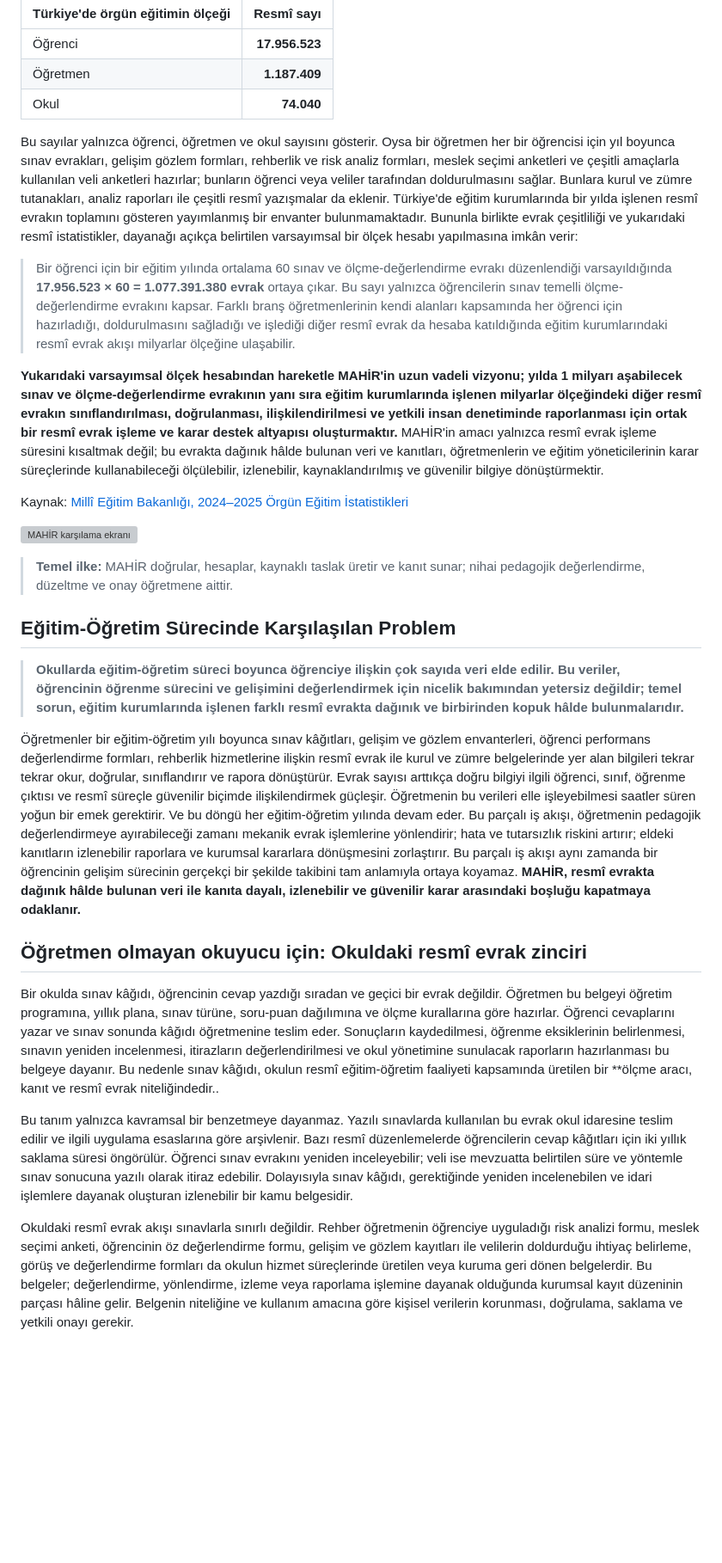
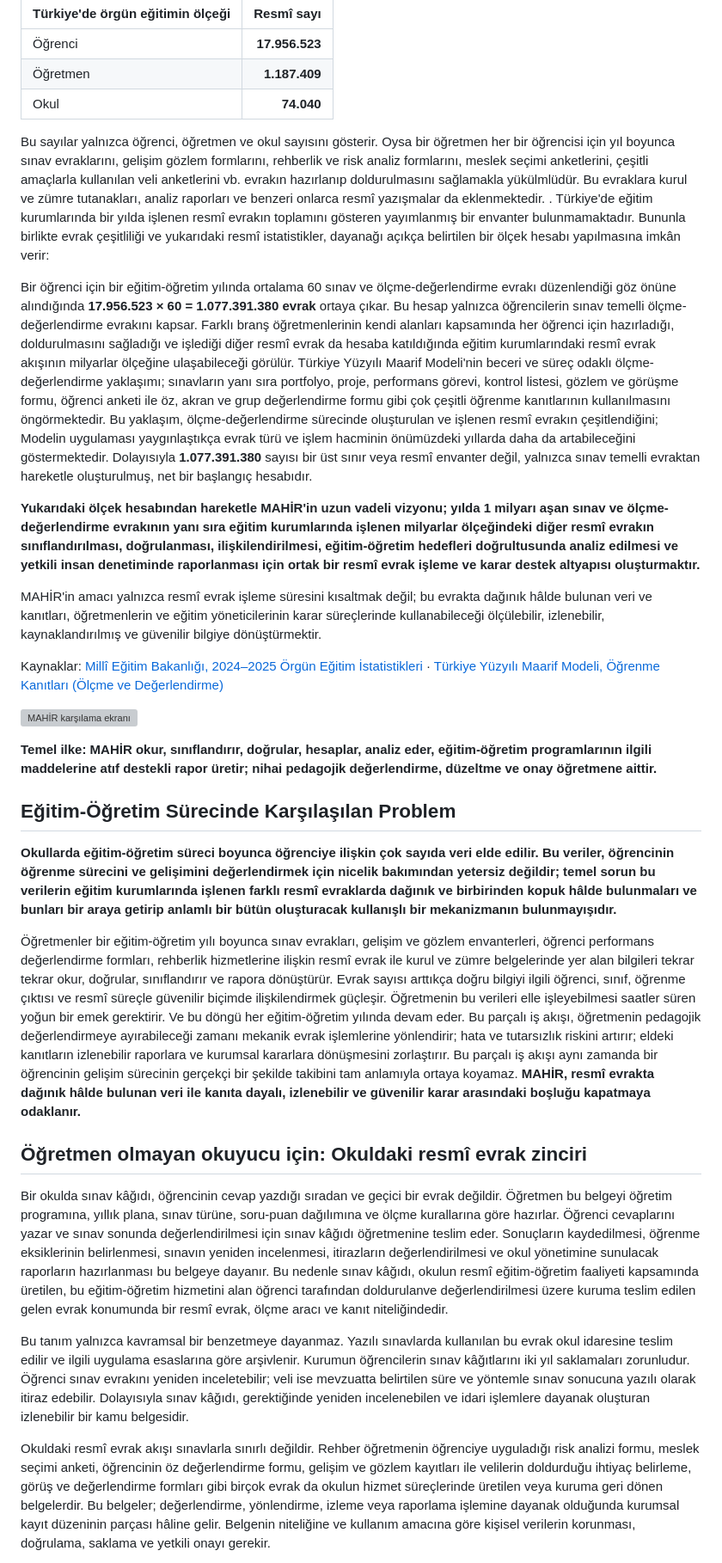
Before and after one commit to peykan1071/MAHIR-PROTOTIP-HTML, a Markdown page: README.md, the part around the change printed below. Shown: that part at 86% size. Drawn GitHub-style; blank space fills up the shorter version; grey boxes are pictures that could not be loaded.

```diff
--- a/README.md
+++ b/README.md
@@ -16,31 +16,33 @@ Millî Eğitim Bakanlığının yayımladığı 2024–2025 örgün eğitim ista
 | Öğretmen | **1.187.409** |
 | Okul | **74.040** |
 
-Bu sayılar yalnızca öğrenci, öğretmen ve okul sayısını gösterir. Oysa bir öğretmen her bir öğrencisi için yıl boyunca sınav evrakları, gelişim gözlem formları, rehberlik ve risk analiz formları, meslek seçimi anketleri ve çeşitli amaçlarla kullanılan veli anketleri hazırlar; bunların öğrenci veya veliler tarafından doldurulmasını sağlar. Bunlara kurul ve zümre tutanakları, analiz raporları ile çeşitli resmî yazışmalar da eklenir. Türkiye'de eğitim kurumlarında bir yılda işlenen resmî evrakın toplamını gösteren yayımlanmış bir envanter bulunmamaktadır. Bununla birlikte evrak çeşitliliği ve yukarıdaki resmî istatistikler, dayanağı açıkça belirtilen varsayımsal bir ölçek hesabı yapılmasına imkân verir:
+Bu sayılar yalnızca öğrenci, öğretmen ve okul sayısını gösterir. Oysa bir öğretmen her bir öğrencisi için yıl boyunca sınav evraklarını, gelişim gözlem formlarını, rehberlik ve risk analiz formlarını, meslek seçimi anketlerini, çeşitli amaçlarla kullanılan veli anketlerini vb. evrakın hazırlanıp doldurulmasını sağlamakla yükülmlüdür. Bu evraklara kurul ve zümre tutanakları, analiz raporları ve benzeri onlarca resmî yazışmalar da eklenmektedir. . Türkiye'de eğitim kurumlarında bir yılda işlenen resmî evrakın toplamını gösteren yayımlanmış bir envanter bulunmamaktadır. Bununla birlikte evrak çeşitliliği ve yukarıdaki resmî istatistikler, dayanağı açıkça belirtilen bir ölçek hesabı yapılmasına imkân verir:
 
-> Bir öğrenci için bir eğitim yılında ortalama 60 sınav ve ölçme-değerlendirme evrakı düzenlendiği varsayıldığında **17.956.523 × 60 = 1.077.391.380 evrak** ortaya çıkar. Bu sayı yalnızca öğrencilerin sınav temelli ölçme-değerlendirme evrakını kapsar. Farklı branş öğretmenlerinin kendi alanları kapsamında her öğrenci için hazırladığı, doldurulmasını sağladığı ve işlediği diğer resmî evrak da hesaba katıldığında eğitim kurumlarındaki resmî evrak akışı milyarlar ölçeğine ulaşabilir.
+Bir öğrenci için bir eğitim-öğretim yılında ortalama 60 sınav ve ölçme-değerlendirme evrakı düzenlendiği göz önüne alındığında **17.956.523 × 60 = 1.077.391.380 evrak** ortaya çıkar. Bu hesap yalnızca öğrencilerin sınav temelli ölçme-değerlendirme evrakını kapsar. Farklı branş öğretmenlerinin kendi alanları kapsamında her öğrenci için hazırladığı, doldurulmasını sağladığı ve işlediği diğer resmî evrak da hesaba katıldığında eğitim kurumlarındaki resmî evrak akışının milyarlar ölçeğine ulaşabileceği görülür. Türkiye Yüzyılı Maarif Modeli'nin beceri ve süreç odaklı ölçme-değerlendirme yaklaşımı; sınavların yanı sıra portfolyo, proje, performans görevi, kontrol listesi, gözlem ve görüşme formu, öğrenci anketi ile öz, akran ve grup değerlendirme formu gibi çok çeşitli öğrenme kanıtlarının kullanılmasını öngörmektedir. Bu yaklaşım, ölçme-değerlendirme sürecinde oluşturulan ve işlenen resmî evrakın çeşitlendiğini; Modelin uygulaması yaygınlaştıkça evrak türü ve işlem hacminin önümüzdeki yıllarda daha da artabileceğini göstermektedir. Dolayısıyla **1.077.391.380** sayısı bir üst sınır veya resmî envanter değil, yalnızca sınav temelli evraktan hareketle oluşturulmuş,  net bir başlangıç hesabıdır.
 
-**Yukarıdaki varsayımsal ölçek hesabından hareketle MAHİR'in uzun vadeli vizyonu; yılda 1 milyarı aşabilecek sınav ve ölçme-değerlendirme evrakının yanı sıra eğitim kurumlarında işlenen milyarlar ölçeğindeki diğer resmî evrakın sınıflandırılması, doğrulanması, ilişkilendirilmesi ve yetkili insan denetiminde raporlanması için ortak bir resmî evrak işleme ve karar destek altyapısı oluşturmaktır.** MAHİR'in amacı yalnızca resmî evrak işleme süresini kısaltmak değil; bu evrakta dağınık hâlde bulunan veri ve kanıtları, öğretmenlerin ve eğitim yöneticilerinin karar süreçlerinde kullanabileceği ölçülebilir, izlenebilir, kaynaklandırılmış ve güvenilir bilgiye dönüştürmektir.
+**Yukarıdaki ölçek hesabından hareketle MAHİR'in uzun vadeli vizyonu; yılda 1 milyarı aşan sınav ve ölçme-değerlendirme evrakının yanı sıra eğitim kurumlarında işlenen milyarlar ölçeğindeki diğer resmî evrakın sınıflandırılması, doğrulanması, ilişkilendirilmesi, eğitim-öğretim hedefleri doğrultusunda analiz edilmesi ve yetkili insan denetiminde raporlanması için ortak bir resmî evrak işleme ve karar destek altyapısı oluşturmaktır.**
 
-Kaynak: [Millî Eğitim Bakanlığı, 2024–2025 Örgün Eğitim İstatistikleri](https://www.meb.gov.tr/2024-2025-orgun-egitim-istatistikleri-aciklandi//haber/38473/tr)
+MAHİR'in amacı yalnızca resmî evrak işleme süresini kısaltmak değil; bu evrakta dağınık hâlde bulunan veri ve kanıtları, öğretmenlerin ve eğitim yöneticilerinin karar süreçlerinde kullanabileceği ölçülebilir, izlenebilir, kaynaklandırılmış ve güvenilir bilgiye dönüştürmektir.
+
+Kaynaklar: [Millî Eğitim Bakanlığı, 2024–2025 Örgün Eğitim İstatistikleri](https://www.meb.gov.tr/2024-2025-orgun-egitim-istatistikleri-aciklandi//haber/38473/tr) · [Türkiye Yüzyılı Maarif Modeli, Öğrenme Kanıtları (Ölçme ve Değerlendirme)](https://tymm.meb.gov.tr/olcme-degerlendirme)
 
 ![MAHİR karşılama ekranı](assets/readme/01-karsilama.png)
 
-> **Temel ilke:** MAHİR doğrular, hesaplar, kaynaklı taslak üretir ve kanıt sunar; nihai pedagojik değerlendirme, düzeltme ve onay öğretmene aittir.
+**Temel ilke: MAHİR okur, sınıflandırır, doğrular, hesaplar, analiz eder, eğitim-öğretim programlarının ilgili maddelerine atıf destekli rapor üretir; nihai pedagojik değerlendirme, düzeltme ve onay öğretmene aittir.**
 
 ## Eğitim-Öğretim Sürecinde Karşılaşılan Problem
 
-> **Okullarda eğitim-öğretim süreci boyunca öğrenciye ilişkin çok sayıda veri elde edilir. Bu veriler, öğrencinin öğrenme sürecini ve gelişimini değerlendirmek için nicelik bakımından yetersiz değildir; temel sorun, eğitim kurumlarında işlenen farklı resmî evrakta dağınık ve birbirinden kopuk hâlde bulunmalarıdır.**
+**Okullarda eğitim-öğretim süreci boyunca öğrenciye ilişkin çok sayıda veri elde edilir. Bu veriler, öğrencinin öğrenme sürecini ve gelişimini değerlendirmek için nicelik bakımından yetersiz değildir; temel sorun bu verilerin eğitim kurumlarında işlenen farklı resmî evraklarda dağınık ve birbirinden kopuk hâlde bulunmaları ve bunları bir araya getirip anlamlı bir bütün oluşturacak kullanışlı bir mekanizmanın bulunmayışıdır.**
 
-Öğretmenler bir eğitim-öğretim yılı boyunca sınav kâğıtları, gelişim ve gözlem envanterleri, öğrenci performans değerlendirme formları, rehberlik hizmetlerine ilişkin resmî evrak ile kurul ve zümre belgelerinde yer alan bilgileri tekrar tekrar okur, doğrular, sınıflandırır ve rapora dönüştürür.  Evrak sayısı arttıkça doğru bilgiyi ilgili öğrenci, sınıf, öğrenme çıktısı ve resmî süreçle güvenilir biçimde ilişkilendirmek güçleşir. Öğretmenin bu verileri elle işleyebilmesi saatler süren yoğun bir emek gerektirir. Ve bu döngü her eğitim-öğretim yılında devam eder.
+Öğretmenler bir eğitim-öğretim yılı boyunca sınav evrakları, gelişim ve gözlem envanterleri, öğrenci performans değerlendirme formları, rehberlik hizmetlerine ilişkin resmî evrak ile kurul ve zümre belgelerinde yer alan bilgileri tekrar tekrar okur, doğrular, sınıflandırır ve rapora dönüştürür.  Evrak sayısı arttıkça doğru bilgiyi ilgili öğrenci, sınıf, öğrenme çıktısı ve resmî süreçle güvenilir biçimde ilişkilendirmek güçleşir. Öğretmenin bu verileri elle işleyebilmesi saatler süren yoğun bir emek gerektirir. Ve bu döngü her eğitim-öğretim yılında devam eder.
 Bu parçalı iş akışı, öğretmenin pedagojik değerlendirmeye ayırabileceği zamanı mekanik evrak işlemlerine yönlendirir; hata ve tutarsızlık riskini artırır; eldeki kanıtların izlenebilir raporlara ve kurumsal kararlara dönüşmesini zorlaştırır.  Bu parçalı iş akışı aynı zamanda bir öğrencinin gelişim sürecinin gerçekçi bir şekilde takibini tam anlamıyla ortaya koyamaz.
 **MAHİR, resmî evrakta dağınık hâlde bulunan veri ile kanıta dayalı, izlenebilir ve güvenilir karar arasındaki boşluğu kapatmaya odaklanır.**
 
 ## Öğretmen olmayan okuyucu için: Okuldaki resmî evrak zinciri
 
-Bir okulda sınav kâğıdı, öğrencinin cevap yazdığı sıradan ve geçici bir evrak değildir. Öğretmen bu belgeyi öğretim programına, yıllık plana, sınav türüne, soru-puan dağılımına ve ölçme kurallarına göre hazırlar. Öğrenci cevaplarını yazar ve sınav sonunda kâğıdı öğretmenine teslim eder. Sonuçların kaydedilmesi, öğrenme eksiklerinin belirlenmesi, sınavın yeniden incelenmesi, itirazların değerlendirilmesi ve okul yönetimine sunulacak raporların hazırlanması bu belgeye dayanır. Bu nedenle sınav kâğıdı, okulun resmî eğitim-öğretim faaliyeti kapsamında üretilen bir **ölçme aracı, kanıt ve resmî evrak niteliğindedir..
+Bir okulda sınav kâğıdı, öğrencinin cevap yazdığı sıradan ve geçici bir evrak değildir. Öğretmen bu belgeyi öğretim programına, yıllık plana, sınav türüne, soru-puan dağılımına ve ölçme kurallarına göre hazırlar. Öğrenci cevaplarını yazar ve sınav sonunda değerlendirilmesi için sınav kâğıdı öğretmenine teslim eder. Sonuçların kaydedilmesi, öğrenme eksiklerinin belirlenmesi, sınavın yeniden incelenmesi, itirazların değerlendirilmesi ve okul yönetimine sunulacak raporların hazırlanması bu belgeye dayanır. Bu nedenle sınav kâğıdı, okulun resmî eğitim-öğretim faaliyeti kapsamında üretilen, bu eğitim-öğretim hizmetini alan öğrenci tarafından doldurulanve değerlendirilmesi üzere kuruma teslim edilen gelen evrak konumunda bir resmî evrak, ölçme aracı ve  kanıt niteliğindedir.
 
-Bu tanım yalnızca kavramsal bir benzetmeye dayanmaz. Yazılı sınavlarda kullanılan bu evrak okul idaresine teslim edilir ve ilgili uygulama esaslarına göre arşivlenir. Bazı resmî düzenlemelerde öğrencilerin cevap kâğıtları için iki yıllık saklama süresi öngörülür. Öğrenci sınav evrakını yeniden inceleyebilir; veli ise mevzuatta belirtilen süre ve yöntemle sınav sonucuna yazılı olarak itiraz edebilir. Dolayısıyla sınav kâğıdı, gerektiğinde yeniden incelenebilen ve idari işlemlere dayanak oluşturan izlenebilir bir kamu belgesidir.
+Bu tanım yalnızca kavramsal bir benzetmeye dayanmaz. Yazılı sınavlarda kullanılan bu evrak okul idaresine teslim edilir ve ilgili uygulama esaslarına göre arşivlenir. Kurumun öğrencilerin sınav kâğıtlarını iki yıl saklamaları zorunludur. Öğrenci sınav evrakını yeniden inceletebilir; veli ise mevzuatta belirtilen süre ve yöntemle sınav sonucuna yazılı olarak itiraz edebilir. Dolayısıyla sınav kâğıdı, gerektiğinde yeniden incelenebilen ve idari işlemlere dayanak oluşturan izlenebilir bir kamu belgesidir.
 
-Okuldaki resmî evrak akışı sınavlarla sınırlı değildir. Rehber öğretmenin öğrenciye uyguladığı risk analizi formu, meslek seçimi anketi, öğrencinin öz değerlendirme formu, gelişim ve gözlem kayıtları ile velilerin doldurduğu ihtiyaç belirleme, görüş ve değerlendirme formları da okulun hizmet süreçlerinde üretilen veya kuruma geri dönen belgelerdir. Bu belgeler; değerlendirme, yönlendirme, izleme veya raporlama işlemine dayanak olduğunda kurumsal kayıt düzeninin parçası hâline gelir. Belgenin niteliğine ve kullanım amacına göre kişisel verilerin korunması, doğrulama, saklama ve yetkili onayı gerekir.
+Okuldaki resmî evrak akışı sınavlarla sınırlı değildir. Rehber öğretmenin öğrenciye uyguladığı risk analizi formu, meslek seçimi anketi, öğrencinin öz değerlendirme formu, gelişim ve gözlem kayıtları ile velilerin doldurduğu ihtiyaç belirleme, görüş ve değerlendirme formları gibi birçok evrak da okulun hizmet süreçlerinde üretilen veya kuruma geri dönen belgelerdir. Bu belgeler; değerlendirme, yönlendirme, izleme veya raporlama işlemine dayanak olduğunda kurumsal kayıt düzeninin parçası hâline gelir. Belgenin niteliğine ve kullanım amacına göre kişisel verilerin korunması, doğrulama, saklama ve yetkili onayı gerekir.
 
```
Also changed, not shown: other parts of README.md (+24 -49 lines), assets/readme/10-prototip-kapsami-v2.png (added), 1 other file.
